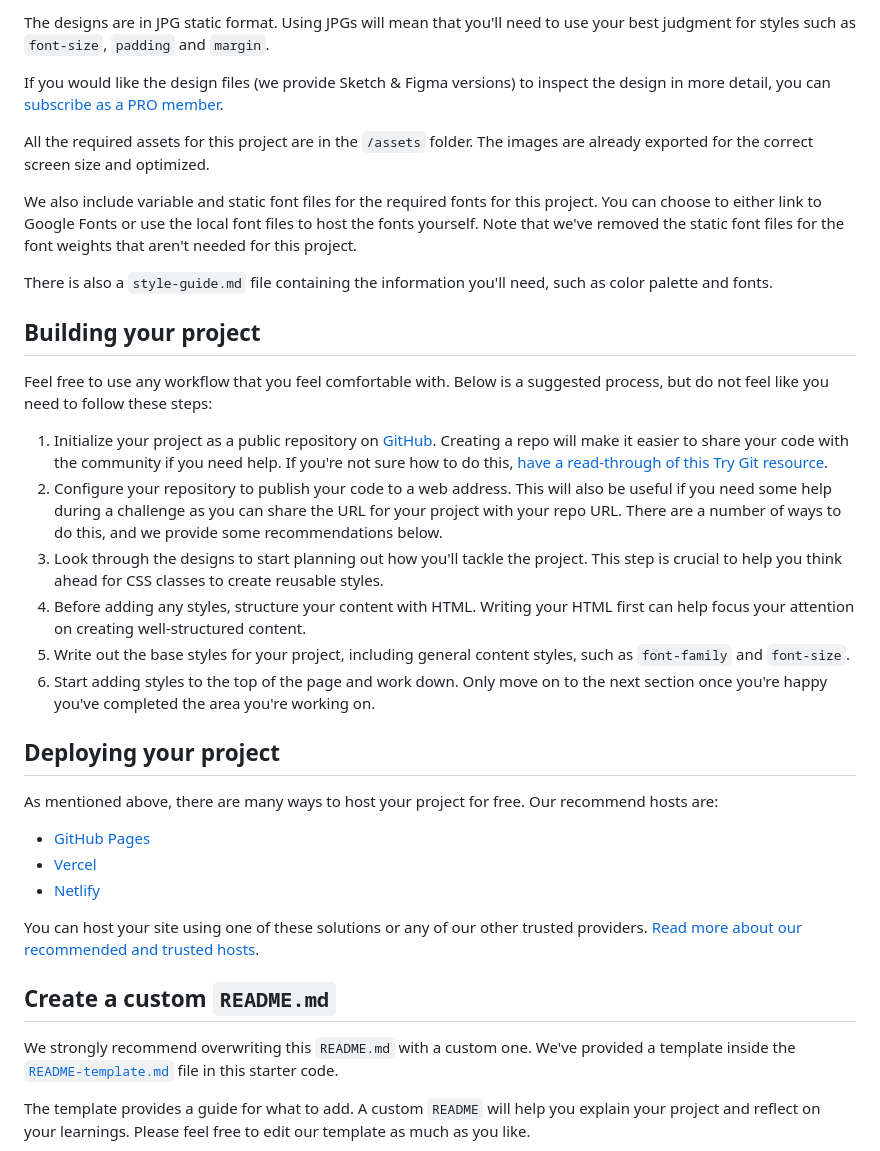
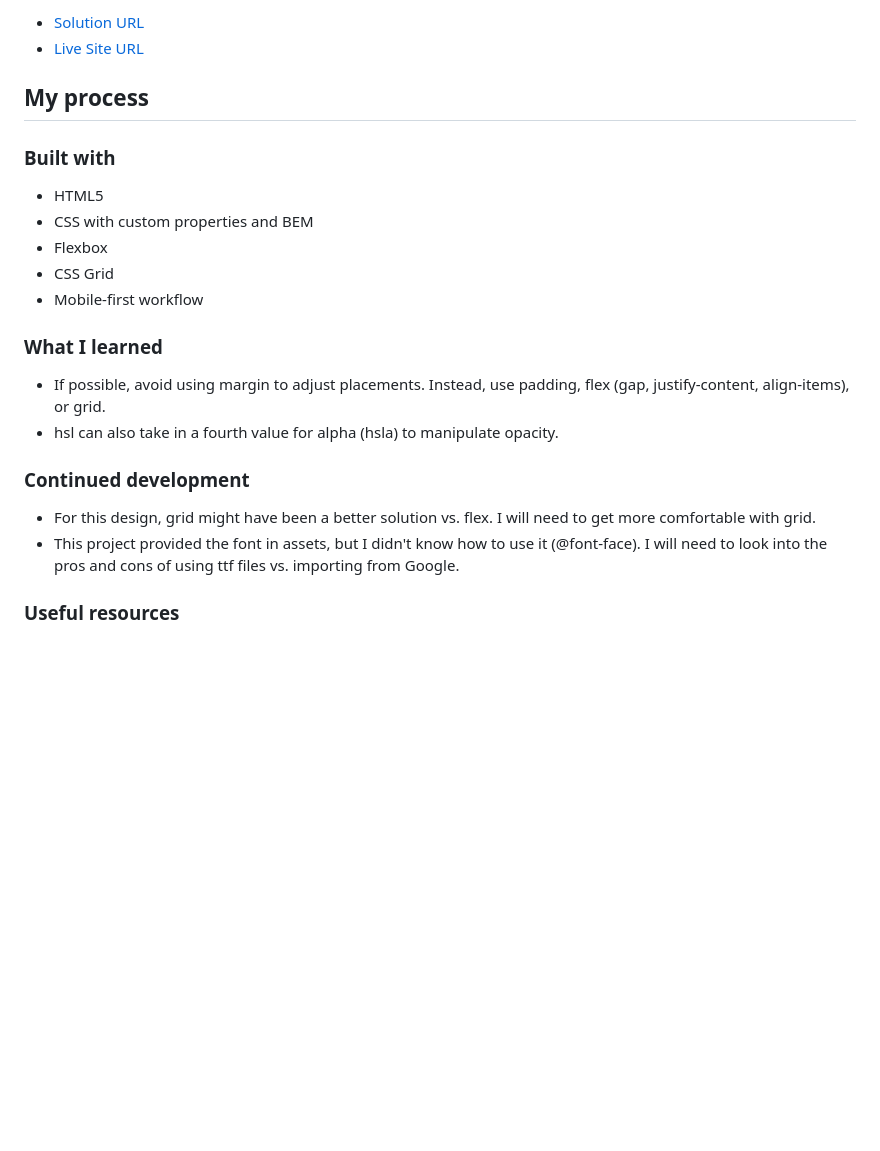
Before and after one commit to danheecho1/FEM_results-summary-component, a Markdown page: README.md, the part around the change printed below. GitHub-like rendering; blank space fills up the shorter version.

```diff
--- a/README.md
+++ b/README.md
@@ -31,38 +34,26 @@ Your task is to build out the project to the designs inside the `/design` folder
 
-The designs are in JPG static format. Using JPGs will mean that you'll need to use your best judgment for styles such as `font-size`, `padding` and `margin`.
+- [Solution URL](https://github.com/danheecho1/FEM_results-summary-component)
+- [Live Site URL](https://results-summary-component-bice.vercel.app/)
 
-If you would like the design files (we provide Sketch & Figma versions) to inspect the design in more detail, you can [subscribe as a PRO member](https://www.frontendmentor.io/pro).
+## My process
 
-All the required assets for this project are in the `/assets` folder. The images are already exported for the correct screen size and optimized.
+### Built with
 
-We also include variable and static font files for the required fonts for this project. You can choose to either link to Google Fonts or use the local font files to host the fonts yourself. Note that we've removed the static font files for the font weights that aren't needed for this project.
+- HTML5
+- CSS with custom properties and BEM
+- Flexbox
+- CSS Grid
+- Mobile-first workflow
 
-There is also a `style-guide.md` file containing the information you'll need, such as color palette and fonts.
+### What I learned
 
-## Building your project
+- If possible, avoid using margin to adjust placements. Instead, use padding, flex (gap, justify-content, align-items), or grid.
+- hsl can also take in a fourth value for alpha (hsla) to manipulate opacity.
 
-Feel free to use any workflow that you feel comfortable with. Below is a suggested process, but do not feel like you need to follow these steps:
+### Continued development
 
-1. Initialize your project as a public repository on [GitHub](https://github.com/). Creating a repo will make it easier to share your code with the community if you need help. If you're not sure how to do this, [have a read-through of this Try Git resource](https://try.github.io/).
-2. Configure your repository to publish your code to a web address. This will also be useful if you need some help during a challenge as you can share the URL for your project with your repo URL. There are a number of ways to do this, and we provide some recommendations below.
-3. Look through the designs to start planning out how you'll tackle the project. This step is crucial to help you think ahead for CSS classes to create reusable styles.
-4. Before adding any styles, structure your content with HTML. Writing your HTML first can help focus your attention on creating well-structured content.
-5. Write out the base styles for your project, including general content styles, such as `font-family` and `font-size`.
-6. Start adding styles to the top of the page and work down. Only move on to the next section once you're happy you've completed the area you're working on.
+- For this design, grid might have been a better solution vs. flex. I will need to get more comfortable with grid.
+- This project provided the font in assets, but I didn't know how to use it (@font-face). I will need to look into the pros and cons of using ttf files vs. importing from Google.
 
-## Deploying your project
+### Useful resources
 
-As mentioned above, there are many ways to host your project for free. Our recommend hosts are:
-
-- [GitHub Pages](https://pages.github.com/)
-- [Vercel](https://vercel.com/)
-- [Netlify](https://www.netlify.com/)
-
-You can host your site using one of these solutions or any of our other trusted providers. [Read more about our recommended and trusted hosts](https://medium.com/frontend-mentor/frontend-mentor-trusted-hosting-providers-bf000dfebe).
-
-## Create a custom `README.md`
-
-We strongly recommend overwriting this `README.md` with a custom one. We've provided a template inside the [`README-template.md`](./README-template.md) file in this starter code.
-
-The template provides a guide for what to add. A custom `README` will help you explain your project and reflect on your learnings. Please feel free to edit our template as much as you like.
-
```
Also changed, not shown: other parts of README.md (+22 -46 lines), README-template.md (deleted, +0 -111 lines), design/solution-desktop.png (added), design/solution-mobile.png (added).
